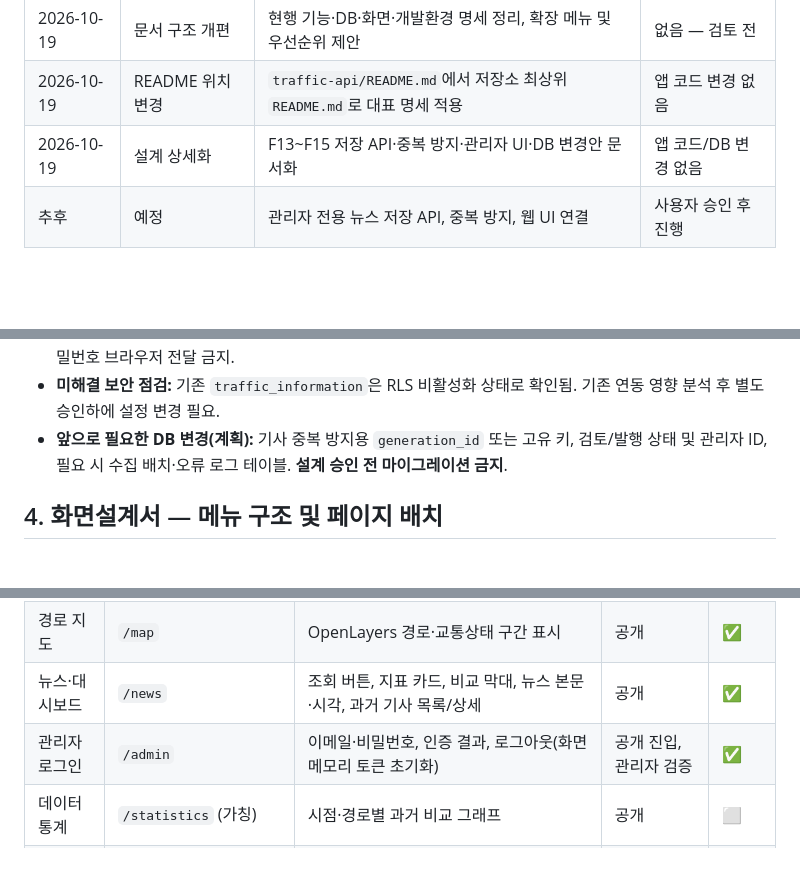
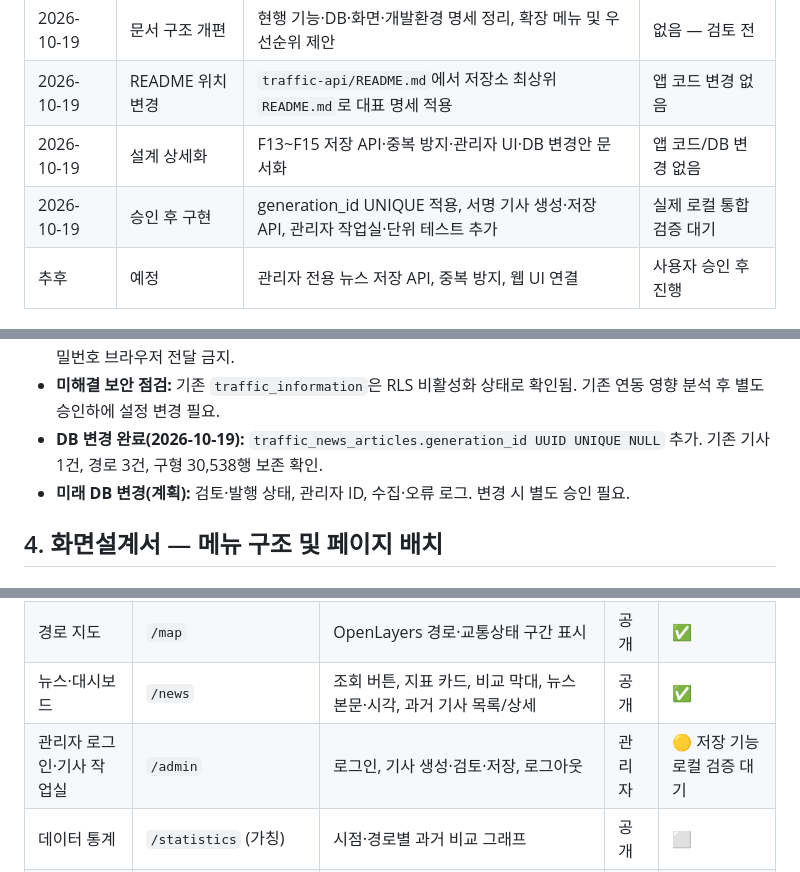
Before and after one commit to gamzpot96-cell/traffic_app_domain, a Markdown page: README.md, 3 parts joined by grey strips. Rendered like a GitHub page; blank space fills up the shorter version.

```diff
--- a/README.md
+++ b/README.md
@@ -27,6 +27,7 @@
 | 2026-10-19 | 문서 구조 개편 | 현행 기능·DB·화면·개발환경 명세 정리, 확장 메뉴 및 우선순위 제안 | 없음 — 검토 전 |
 | 2026-10-19 | README 위치 변경 | `traffic-api/README.md`에서 저장소 최상위 `README.md`로 대표 명세 적용 | 앱 코드 변경 없음 |
 | 2026-10-19 | 설계 상세화 | F13~F15 저장 API·중복 방지·관리자 UI·DB 변경안 문서화 | 앱 코드/DB 변경 없음 |
+| 2026-10-19 | 승인 후 구현 | generation_id UNIQUE 적용, 서명 기사 생성·저장 API, 관리자 작업실·단위 테스트 추가 | 실제 로컬 통합 검증 대기 |
 | 추후 | 예정 | 관리자 전용 뉴스 저장 API, 중복 방지, 웹 UI 연결 | 사용자 승인 후 진행 |
 
 ## 1. 서비스 개요
@@ -126,7 +128,8 @@ erDiagram
 - **저장 검증 기준:** 현재 테스트로 뉴스 1건 + 관련 경로 3건 저장/조회 확인. 테스트 시점의 실제 행 수는 변할 수 있음.
 - **보안:** 새 두 테이블은 RLS 활성화, `anon`/`authenticated` 직접 권한 제거. FastAPI가 서버 측 DB 연결. DB 비밀번호 브라우저 전달 금지.
 - **미해결 보안 점검:** 기존 `traffic_information`은 RLS 비활성화 상태로 확인됨. 기존 연동 영향 분석 후 별도 승인하에 설정 변경 필요.
-- **앞으로 필요한 DB 변경(계획):** 기사 중복 방지용 `generation_id` 또는 고유 키, 검토/발행 상태 및 관리자 ID, 필요 시 수집 배치·오류 로그 테이블. **설계 승인 전 마이그레이션 금지**.
+- **DB 변경 완료(2026-10-19):** `traffic_news_articles.generation_id UUID UNIQUE NULL` 추가. 기존 기사 1건, 경로 3건, 구형 30,538행 보존 확인.
+- **미래 DB 변경(계획):** 검토·발행 상태, 관리자 ID, 수집·오류 로그. 변경 시 별도 승인 필요.
 
 ## 4. 화면설계서 — 메뉴 구조 및 페이지 배치
 
@@ -176,7 +179,7 @@ erDiagram
 | 메인·경로 검색 | `/` | 출발/도착 검색, 거리·시간, 도로별 속도, 단일 브리핑, 3개 경로 종합 카드/표 | 공개 | ✅ |
 | 경로 지도 | `/map` | OpenLayers 경로·교통상태 구간 표시 | 공개 | ✅ |
 | 뉴스·대시보드 | `/news` | 조회 버튼, 지표 카드, 비교 막대, 뉴스 본문·시각, 과거 기사 목록/상세 | 공개 | ✅ |
-| 관리자 로그인 | `/admin` | 이메일·비밀번호, 인증 결과, 로그아웃(화면 메모리 토큰 초기화) | 공개 진입, 관리자 검증 | ✅ |
+| 관리자 로그인·기사 작업실 | `/admin` | 로그인, 기사 생성·검토·저장, 로그아웃 | 관리자 | 🟡 저장 기능 로컬 검증 대기 |
 | 데이터 통계 | `/statistics` (가칭) | 시점·경로별 과거 비교 그래프 | 공개 | ⬜ |
 | 기사 편집·저장 | `/admin/articles` (가칭) | 기사 미리보기, 저장, 중복 경고, 승인 | 관리자 | ⬜ |
 | 운영·설정 | `/admin/operations` (가칭) | 수집 간격, 호출량, 오류 | 관리자 | ⬜ |
```
Also changed, not shown: other parts of README.md (+24 -9 lines).
